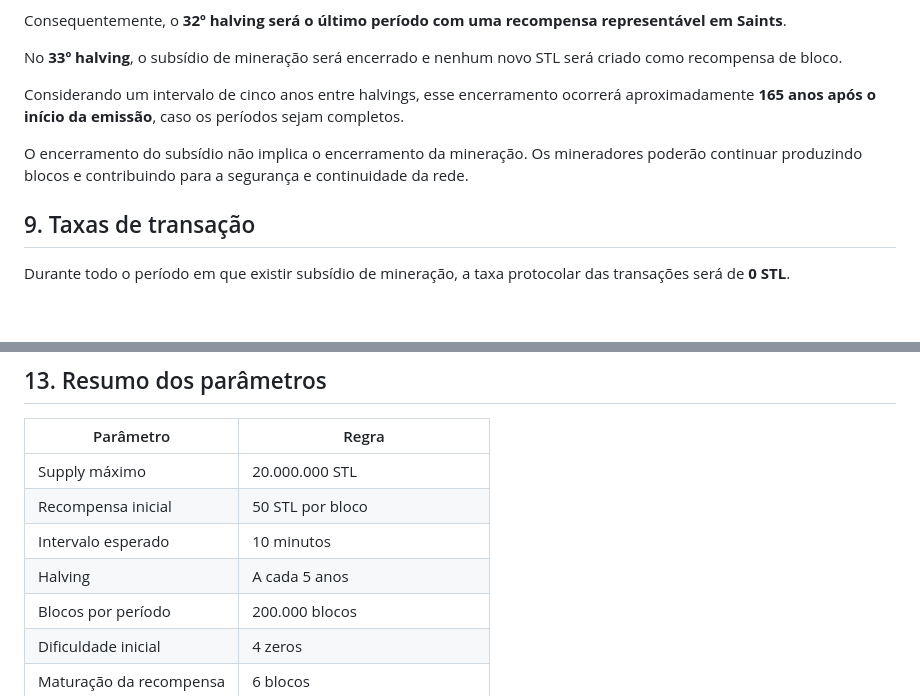
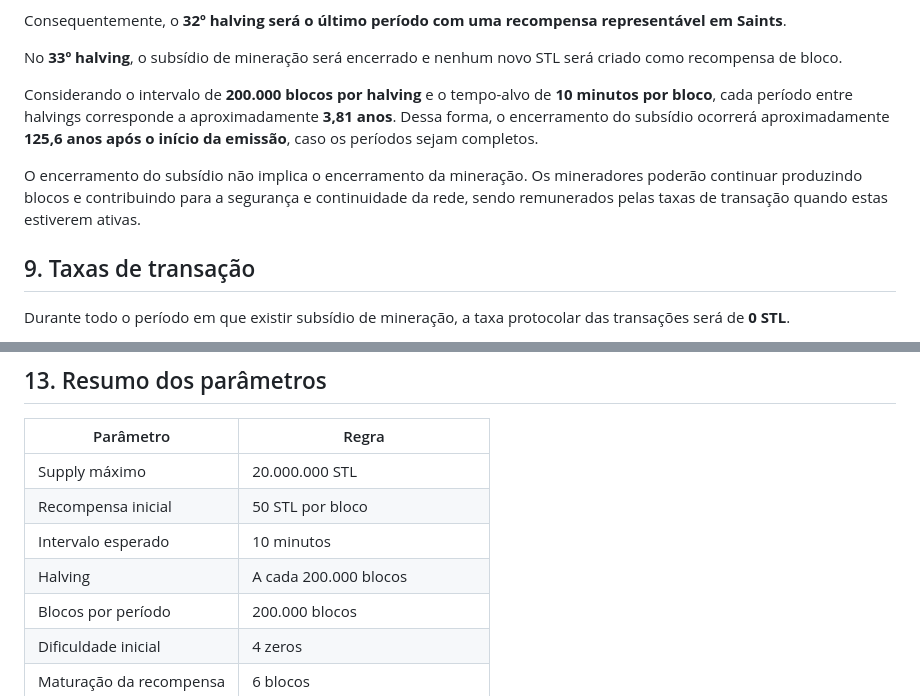
Before and after one commit to guilhermedomingues-dev/Stella_STL, a Markdown page: documents/Política_de_Mineração.md, 2 parts joined by grey strips. Rendered like a GitHub page; blank space fills up the shorter version.

```diff
--- a/documents/Política_de_Mineração.md
+++ b/documents/Política_de_Mineração.md
@@ -102,9 +102,9 @@ Consequentemente, o **32º halving será o último período com uma recompensa r
 
 No **33º halving**, o subsídio de mineração será encerrado e nenhum novo STL será criado como recompensa de bloco.
 
-Considerando um intervalo de cinco anos entre halvings, esse encerramento ocorrerá aproximadamente **165 anos após o início da emissão**, caso os períodos sejam completos.
+Considerando o intervalo de **200.000 blocos por halving** e o tempo-alvo de **10 minutos por bloco**, cada período entre halvings corresponde a aproximadamente **3,81 anos**. Dessa forma, o encerramento do subsídio ocorrerá aproximadamente **125,6 anos após o início da emissão**, caso os períodos sejam completos.
 
-O encerramento do subsídio não implica o encerramento da mineração. Os mineradores poderão continuar produzindo blocos e contribuindo para a segurança e continuidade da rede.
+O encerramento do subsídio não implica o encerramento da mineração. Os mineradores poderão continuar produzindo blocos e contribuindo para a segurança e continuidade da rede, sendo remunerados pelas taxas de transação quando estas estiverem ativas.
 
 ## 9. Taxas de transação
 
@@ -179,7 +179,7 @@ As taxas, quando ativadas, possuem uma regra determinística e previsível, limi
 | Supply máximo | 20.000.000 STL |
 | Recompensa inicial | 50 STL por bloco |
 | Intervalo esperado | 10 minutos |
-| Halving | A cada 5 anos |
+| Halving | A cada 200.000 blocos |
 | Blocos por período | 200.000 blocos |
 | Dificuldade inicial | 4 zeros |
 | Maturação da recompensa | 6 blocos |
```
